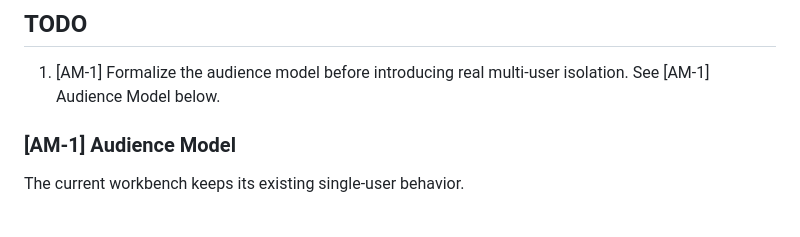
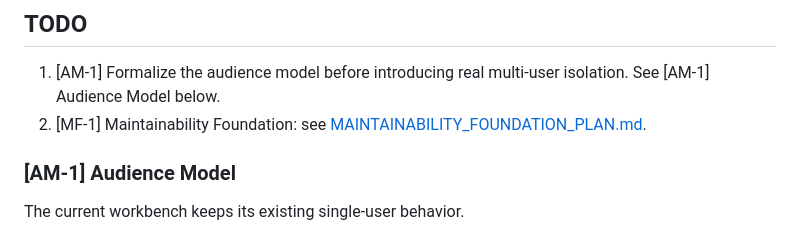
Before and after one commit to svabra/tib-daail-evo1-poc-query-engine, a Markdown page: README.md, the part around the change. Drawn GitHub-style.

Commit message:
Document maintainability foundation TODO

```diff
--- a/README.md
+++ b/README.md
@@ -3,6 +3,7 @@
 ## TODO
 
 1. [AM-1] Formalize the audience model before introducing real multi-user isolation. See [AM-1] Audience Model below.
+2. [MF-1] Maintainability Foundation: see [MAINTAINABILITY_FOUNDATION_PLAN.md](MAINTAINABILITY_FOUNDATION_PLAN.md).
 
 ### [AM-1] Audience Model
 
```
Also changed, not shown: MAINTAINABILITY_FOUNDATION_PLAN.md (added, +109 -0 lines).
